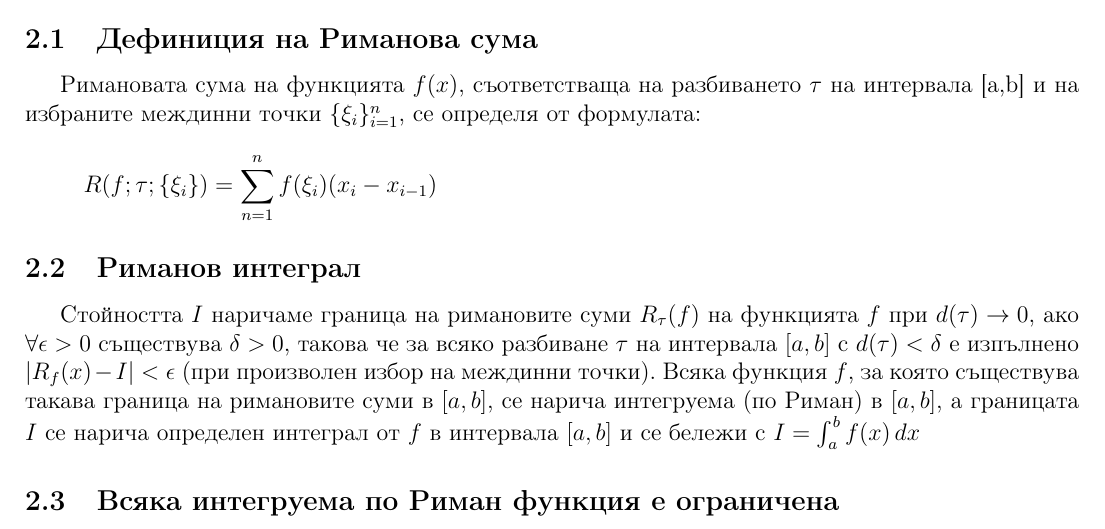
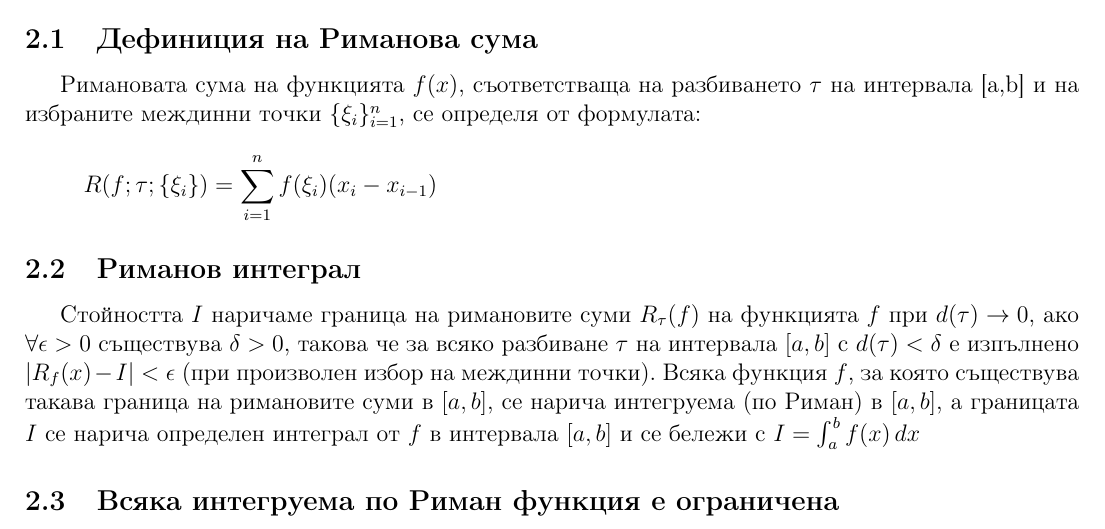
Before and after one commit to kosyonikolov/FinalStupidty2021, a LaTeX document (24/definite-integrals.tex): part of page 3 of 11, cut so that both start at the same text. Compiled offline with pdfLaTeX.

Commit message:
Fix sum index

```diff
--- a/24/definite-integrals.tex
+++ b/24/definite-integrals.tex
@@ -53,7 +53,7 @@ $\{x_i\}_{i=0}^{n} \subseteq  \{y_i\}_{i=0}^{m}, n \leq m$.
 \section{Интегруемост по Риман}
 \subsection{Дефиниция на Риманова сума}
 Римановата сума на функцията $f(x)$, съответстваща на разбиването $\tau$ на интервала [a,b] и на избраните междинни точки $\{\xi_i\}_{i=1}^n$, се определя от формулата:
-\[ R(f;\tau;\{\xi_i\})=\sum_{n = 1}^{n} f(\xi_i)(x_i-x_{i-1}) \]
+\[ R(f;\tau;\{\xi_i\})=\sum_{i = 1}^{n} f(\xi_i)(x_i-x_{i-1}) \]
 
 \subsection{Риманов интеграл}
 Стойността $I$ наричаме граница на римановите суми $R_\tau(f)$ на функцията $f$ при $d(\tau)\rightarrow0$,
```
